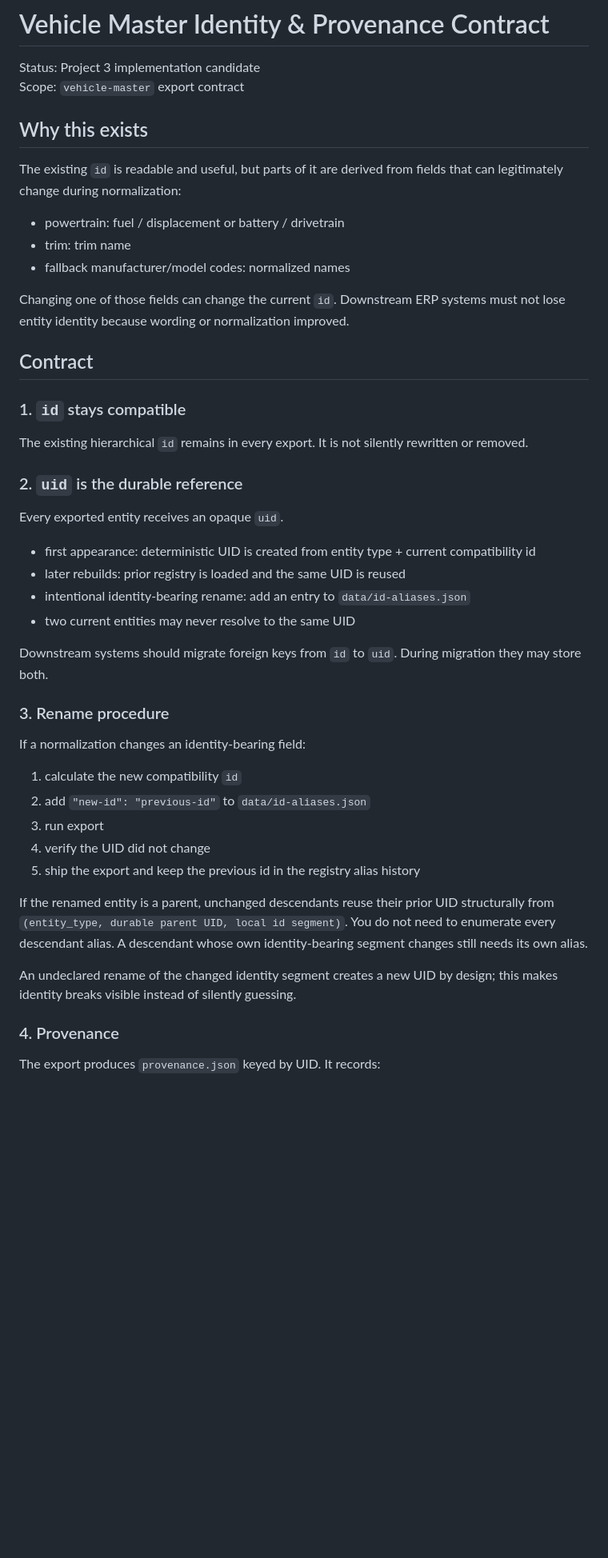
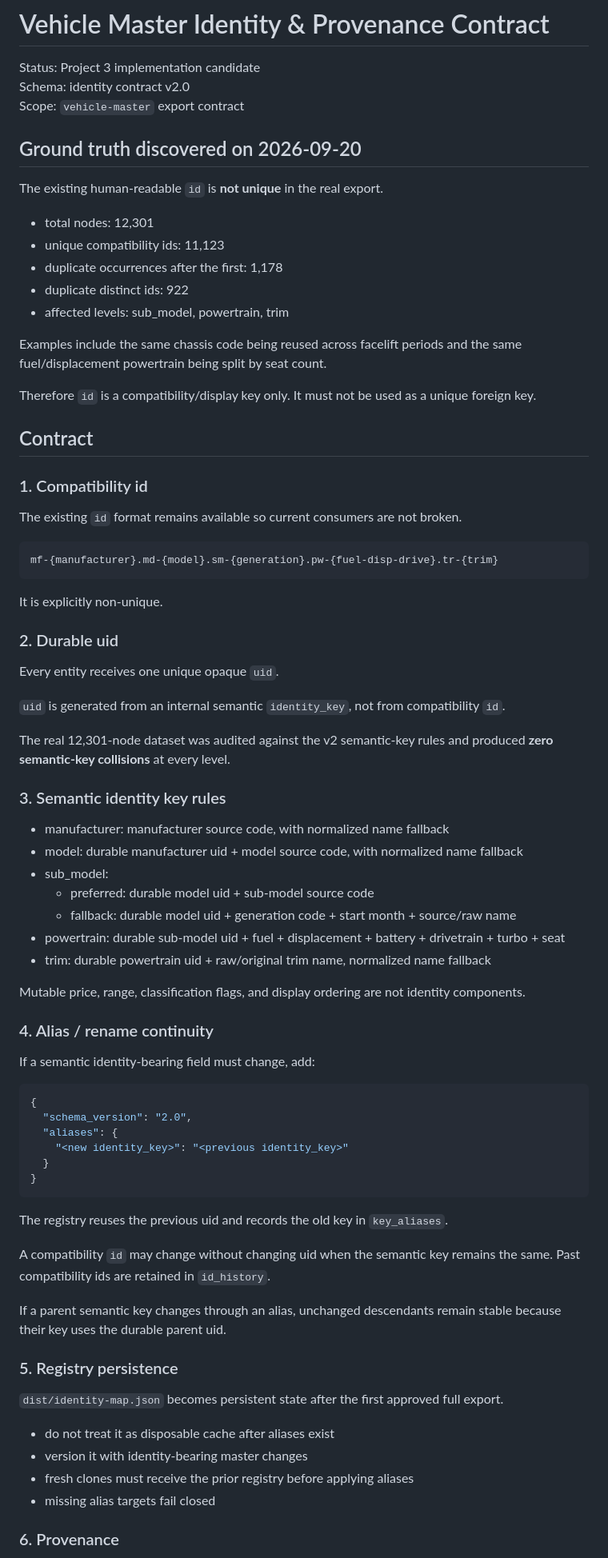
Before and after one commit to freepass-creator/vehicle-master, a Markdown page: docs/IDENTITY_PROVENANCE_CONTRACT.md, the part around one of its changes. Shown at 80% size. Drawn GitHub-style; blank space fills up the shorter version.

Commit message:
project3: rewrite identity contract for semantic uid v2

````diff
--- a/docs/IDENTITY_PROVENANCE_CONTRACT.md
+++ b/docs/IDENTITY_PROVENANCE_CONTRACT.md
@@ -1,52 +1,86 @@
 # Vehicle Master Identity & Provenance Contract
 
 Status: Project 3 implementation candidate
+Schema: identity contract v2.0
 Scope: `vehicle-master` export contract
 
-## Why this exists
+## Ground truth discovered on 2026-09-20
 
-The existing `id` is readable and useful, but parts of it are derived from fields that can legitimately change during normalization:
+The existing human-readable `id` is **not unique** in the real export.
 
-- powertrain: fuel / displacement or battery / drivetrain
-- trim: trim name
-- fallback manufacturer/model codes: normalized names
+- total nodes: 12,301
+- unique compatibility ids: 11,123
+- duplicate occurrences after the first: 1,178
+- duplicate distinct ids: 922
+- affected levels: sub_model, powertrain, trim
 
-Changing one of those fields can change the current `id`. Downstream ERP systems must not lose entity identity because wording or normalization improved.
+Examples include the same chassis code being reused across facelift periods and the same
+fuel/displacement powertrain being split by seat count.
+
+Therefore `id` is a compatibility/display key only. It must not be used as a unique foreign key.
 
 ## Contract
 
-### 1. `id` stays compatible
+### 1. Compatibility id
 
-The existing hierarchical `id` remains in every export. It is not silently rewritten or removed.
+The existing `id` format remains available so current consumers are not broken.
 
-### 2. `uid` is the durable reference
+```
+mf-{manufacturer}.md-{model}.sm-{generation}.pw-{fuel-disp-drive}.tr-{trim}
+```
 
-Every exported entity receives an opaque `uid`.
+It is explicitly non-unique.
 
-- first appearance: deterministic UID is created from entity type + current compatibility id
-- later rebuilds: prior registry is loaded and the same UID is reused
-- intentional identity-bearing rename: add an entry to `data/id-aliases.json`
-- two current entities may never resolve to the same UID
+### 2. Durable uid
 
-Downstream systems should migrate foreign keys from `id` to `uid`. During migration they may store both.
+Every entity receives one unique opaque `uid`.
 
-### 3. Rename procedure
+`uid` is generated from an internal semantic `identity_key`, not from compatibility `id`.
 
-If a normalization changes an identity-bearing field:
+The real 12,301-node dataset was audited against the v2 semantic-key rules and produced
+**zero semantic-key collisions** at every level.
 
-1. calculate the new compatibility `id`
-2. add `"new-id": "previous-id"` to `data/id-aliases.json`
-3. run export
-4. verify the UID did not change
-5. ship the export and keep the previous id in the registry alias history
+### 3. Semantic identity key rules
 
-If the renamed entity is a parent, unchanged descendants reuse their prior UID structurally from
-`(entity_type, durable parent UID, local id segment)`. You do not need to enumerate every
-descendant alias. A descendant whose own identity-bearing segment changes still needs its own alias.
+- manufacturer: manufacturer source code, with normalized name fallback
+- model: durable manufacturer uid + model source code, with normalized name fallback
+- sub_model:
+  - preferred: durable model uid + sub-model source code
+  - fallback: durable model uid + generation code + start month + source/raw name
+- powertrain: durable sub-model uid + fuel + displacement + battery + drivetrain + turbo + seat
+- trim: durable powertrain uid + raw/original trim name, normalized name fallback
 
-An undeclared rename of the changed identity segment creates a new UID by design; this makes
-identity breaks visible instead of silently guessing.
+Mutable price, range, classification flags, and display ordering are not identity components.
 
-### 4. Provenance
+### 4. Alias / rename continuity
 
-The export produces `provenance.json` keyed by UID. It records:
+If a semantic identity-bearing field must change, add:
+
+```json
+{
+  "schema_version": "2.0",
+  "aliases": {
+    "<new identity_key>": "<previous identity_key>"
+  }
+}
+```
+
+The registry reuses the previous uid and records the old key in `key_aliases`.
+
+A compatibility `id` may change without changing uid when the semantic key remains the same.
+Past compatibility ids are retained in `id_history`.
+
+If a parent semantic key changes through an alias, unchanged descendants remain stable because
+their key uses the durable parent uid.
+
+### 5. Registry persistence
+
+`dist/identity-map.json` becomes persistent state after the first approved full export.
+
+- do not treat it as disposable cache after aliases exist
+- version it with identity-bearing master changes
+- fresh clones must receive the prior registry before applying aliases
+- missing alias targets fail closed
+
+### 6. Provenance
+
````
Also changed, not shown: other parts of docs/IDENTITY_PROVENANCE_CONTRACT.md (+25 -22 lines).
